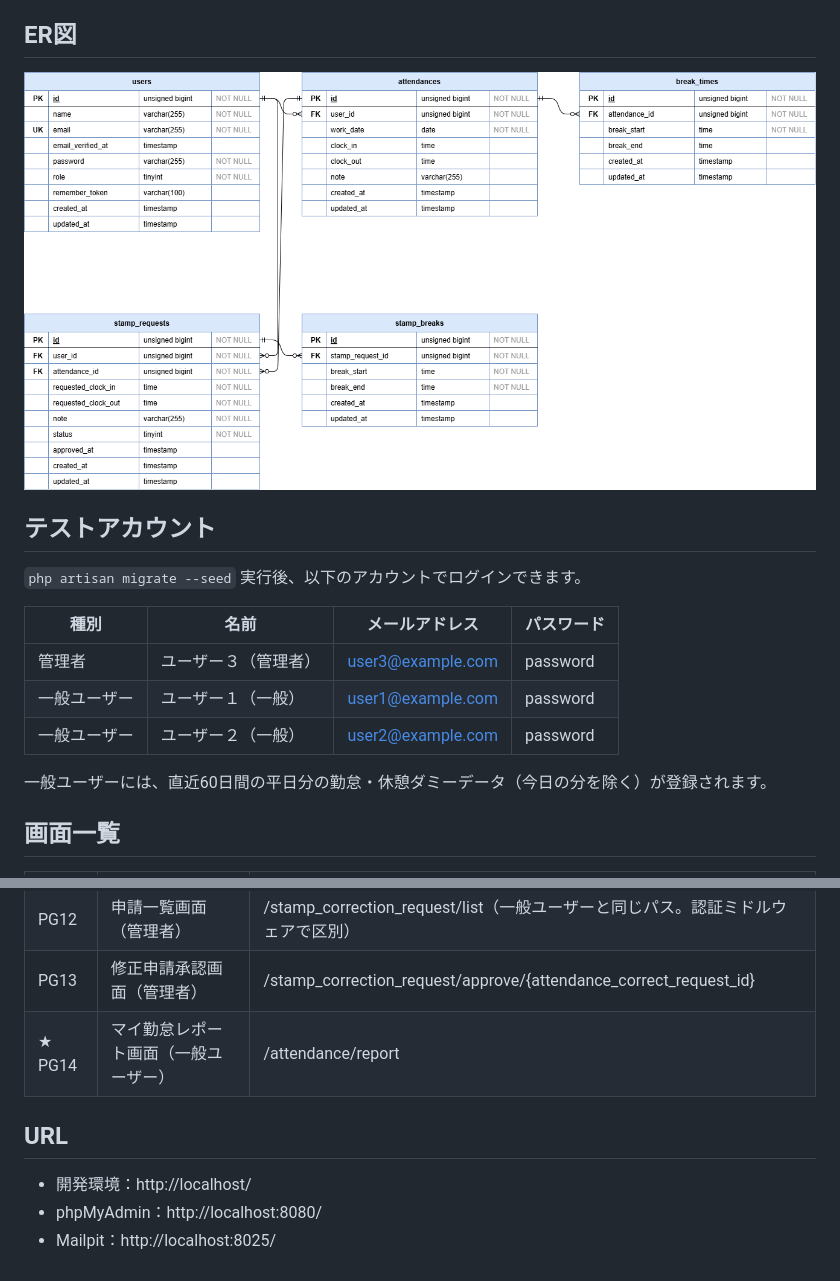
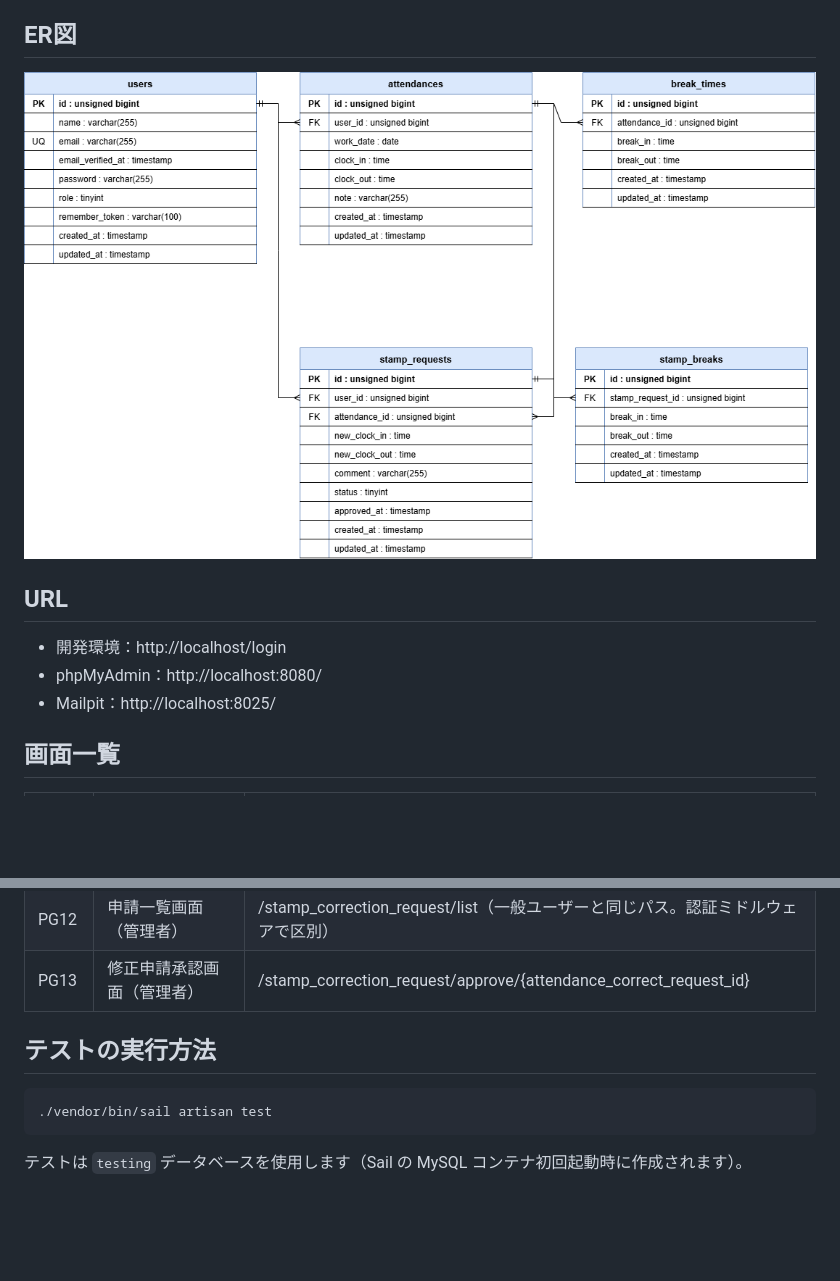
Before and after one commit to phatnguyen-1998/attendance-app, a Markdown page: README.md, 2 parts joined by grey strips. Drawn GitHub-style; pictures changed too: er_diagram.drawio.png; blank space fills up the shorter version.

Commit message:
fix: 基本版の README・.env.example・ER図を更新

````diff
--- a/README.md
+++ b/README.md
@@ -56,17 +76,11 @@
 
 ![ER図](./er_diagram.drawio.png)
 
-## テストアカウント
+## URL
 
-`php artisan migrate --seed` 実行後、以下のアカウントでログインできます。
-
-| 種別 | 名前 | メールアドレス | パスワード |
-| --- | --- | --- | --- |
-| 管理者 | ユーザー３（管理者） | user3@example.com | password |
-| 一般ユーザー | ユーザー１（一般） | user1@example.com | password |
-| 一般ユーザー | ユーザー２（一般） | user2@example.com | password |
-
-一般ユーザーには、直近60日間の平日分の勤怠・休憩ダミーデータ（今日の分を除く）が登録されます。
+- 開発環境：http://localhost/login
+- phpMyAdmin：http://localhost:8080/
+- Mailpit：http://localhost:8025/
 
 ## 画面一覧
 
@@ -85,10 +99,11 @@
 | PG11 | スタッフ別勤怠一覧画面（管理者） | /admin/attendance/staff/{id} |
 | PG12 | 申請一覧画面（管理者） | /stamp_correction_request/list（一般ユーザーと同じパス。認証ミドルウェアで区別） |
 | PG13 | 修正申請承認画面（管理者） | /stamp_correction_request/approve/{attendance_correct_request_id} |
-| ★ PG14 | マイ勤怠レポート画面（一般ユーザー） | /attendance/report |
 
-## URL
+## テストの実行方法
 
-- 開発環境：http://localhost/
-- phpMyAdmin：http://localhost:8080/
-- Mailpit：http://localhost:8025/
+```bash
+./vendor/bin/sail artisan test
+```
+
+テストは `testing` データベースを使用します（Sail の MySQL コンテナ初回起動時に作成されます）。
````
Also changed, not shown: other parts of README.md (+44 -24 lines), 1 other file.
